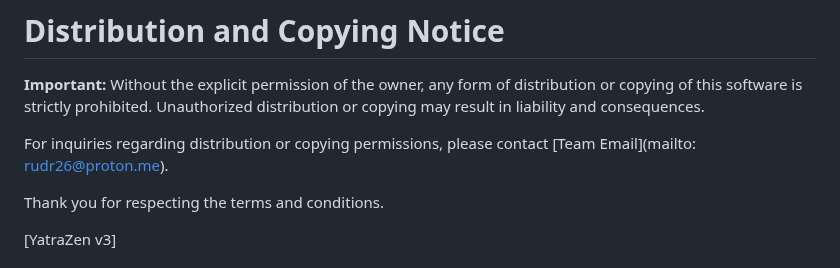
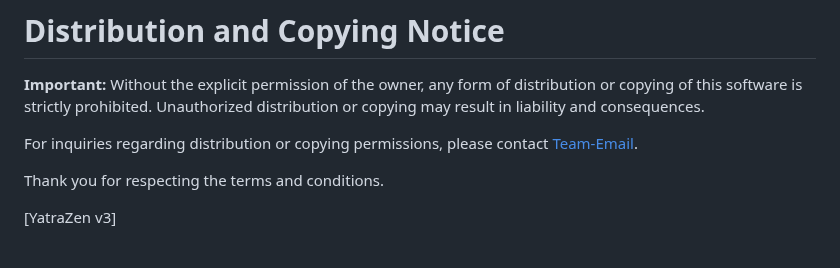
Before and after one commit to ru-dr/v3-Alpha, a Markdown page: README.md, the part around the change. Drawn GitHub-style.

```diff
--- a/README.md
+++ b/README.md
@@ -94,7 +94,7 @@ if you wish to contribute to our ui contact the team at rudr26@proton.me
 
 **Important:** Without the explicit permission of the owner, any form of distribution or copying of this software is strictly prohibited. Unauthorized distribution or copying may result in liability and consequences.
 
-For inquiries regarding distribution or copying permissions, please contact [Team Email](mailto: rudr26@proton.me).
+For inquiries regarding distribution or copying permissions, please contact [Team-Email](rudr26@proton.me).
 
 Thank you for respecting the terms and conditions.
 
```
